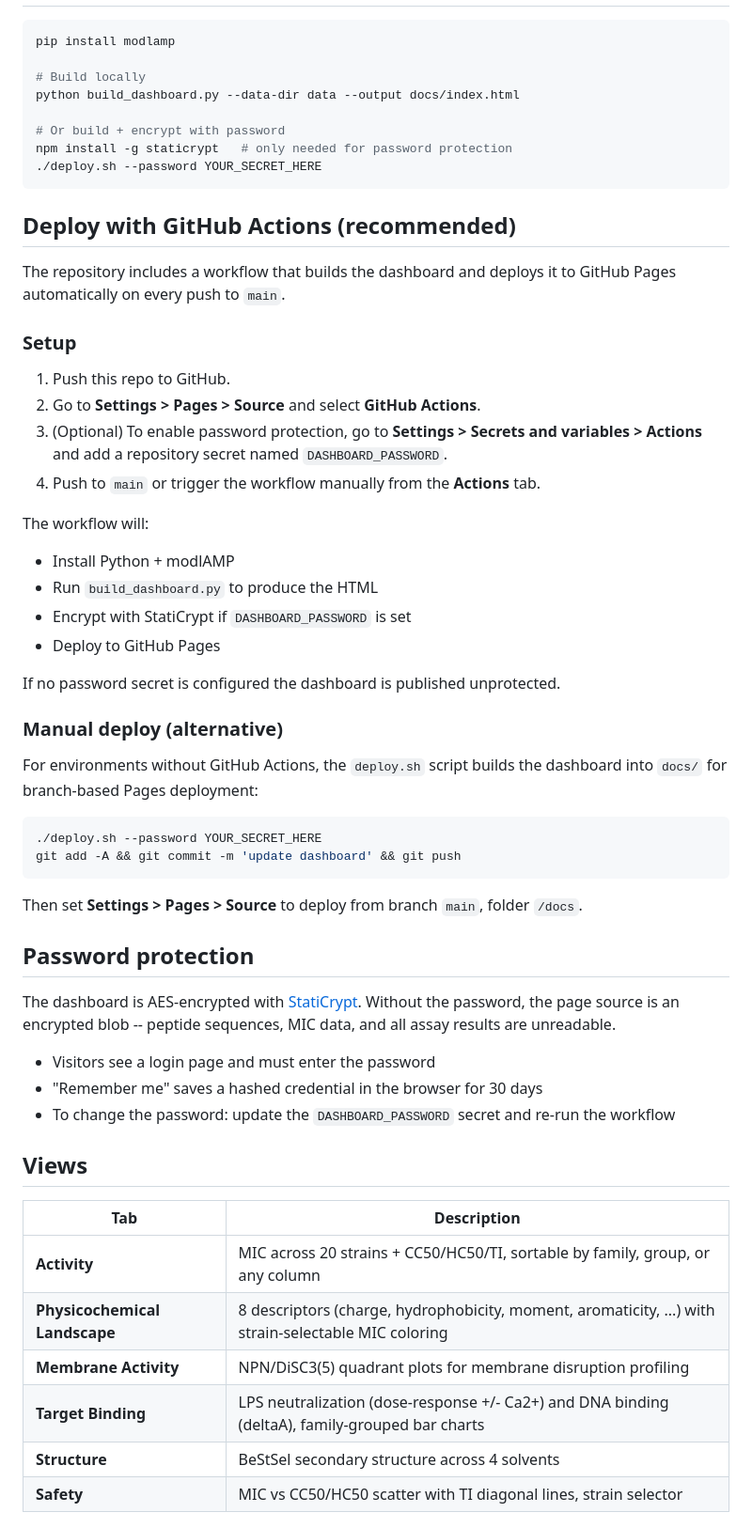
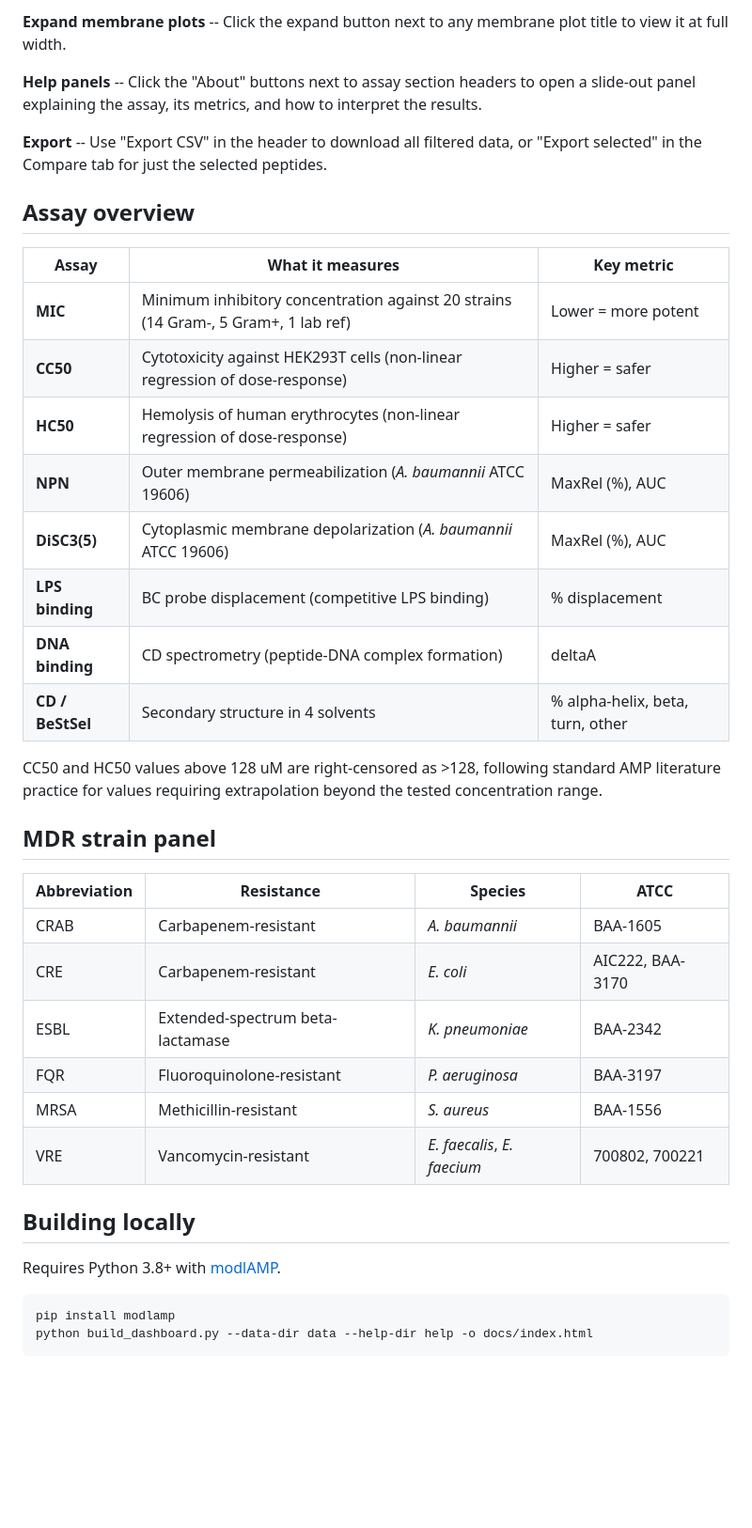
Before and after one commit to szczurek-lab/omegamp-dashboard, a Markdown page: README.md, the part around one of its changes. Shown at 94% size. GitHub-like rendering; blank space fills up the shorter version.

Commit message:
docs: reviewer-facing README

````diff
--- a/README.md
+++ b/README.md
@@ -6,61 +37,41 @@ Interactive companion to the OmegAMP paper -- a generative diffusion framework f
+**Expand membrane plots** -- Click the expand button next to any membrane plot title to view it at full width.
+
+**Help panels** -- Click the "About" buttons next to assay section headers to open a slide-out panel explaining the assay, its metrics, and how to interpret the results.
+
+**Export** -- Use "Export CSV" in the header to download all filtered data, or "Export selected" in the Compare tab for just the selected peptides.
+
+## Assay overview
+
+| Assay | What it measures | Key metric |
+|-------|-----------------|------------|
+| **MIC** | Minimum inhibitory concentration against 20 strains (14 Gram-, 5 Gram+, 1 lab ref) | Lower = more potent |
+| **CC50** | Cytotoxicity against HEK293T cells (non-linear regression of dose-response) | Higher = safer |
+| **HC50** | Hemolysis of human erythrocytes (non-linear regression of dose-response) | Higher = safer |
+| **NPN** | Outer membrane permeabilization (*A. baumannii* ATCC 19606) | MaxRel (%), AUC |
+| **DiSC3(5)** | Cytoplasmic membrane depolarization (*A. baumannii* ATCC 19606) | MaxRel (%), AUC |
+| **LPS binding** | BC probe displacement (competitive LPS binding) | % displacement |
+| **DNA binding** | CD spectrometry (peptide-DNA complex formation) | deltaA |
+| **CD / BeStSel** | Secondary structure in 4 solvents | % alpha-helix, beta, turn, other |
+
+CC50 and HC50 values above 128 uM are right-censored as >128, following standard AMP literature practice for values requiring extrapolation beyond the tested concentration range.
+
+## MDR strain panel
+
+| Abbreviation | Resistance | Species | ATCC |
+|-------------|-----------|---------|------|
+| CRAB | Carbapenem-resistant | *A. baumannii* | BAA-1605 |
+| CRE | Carbapenem-resistant | *E. coli* | AIC222, BAA-3170 |
+| ESBL | Extended-spectrum beta-lactamase | *K. pneumoniae* | BAA-2342 |
+| FQR | Fluoroquinolone-resistant | *P. aeruginosa* | BAA-3197 |
+| MRSA | Methicillin-resistant | *S. aureus* | BAA-1556 |
+| VRE | Vancomycin-resistant | *E. faecalis*, *E. faecium* | 700802, 700221 |
+
+## Building locally
+
+Requires Python 3.8+ with [modlAMP](https://modlamp.org/).
 
 ```bash
 pip install modlamp
-
-# Build locally
-python build_dashboard.py --data-dir data --output docs/index.html
-
-# Or build + encrypt with password
-npm install -g staticrypt   # only needed for password protection
-./deploy.sh --password YOUR_SECRET_HERE
+python build_dashboard.py --data-dir data --help-dir help -o docs/index.html
 ```
 
-## Deploy with GitHub Actions (recommended)
-
-The repository includes a workflow that builds the dashboard and deploys it to GitHub Pages automatically on every push to `main`.
-
-### Setup
-
-1. Push this repo to GitHub.
-2. Go to **Settings > Pages > Source** and select **GitHub Actions**.
-3. (Optional) To enable password protection, go to **Settings > Secrets and variables > Actions** and add a repository secret named `DASHBOARD_PASSWORD`.
-4. Push to `main` or trigger the workflow manually from the **Actions** tab.
-
-The workflow will:
-- Install Python + modlAMP
-- Run `build_dashboard.py` to produce the HTML
-- Encrypt with StatiCrypt if `DASHBOARD_PASSWORD` is set
-- Deploy to GitHub Pages
-
-If no password secret is configured the dashboard is published unprotected.
-
-### Manual deploy (alternative)
-
-For environments without GitHub Actions, the `deploy.sh` script builds the dashboard into `docs/` for branch-based Pages deployment:
-
-```bash
-./deploy.sh --password YOUR_SECRET_HERE
-git add -A && git commit -m 'update dashboard' && git push
-```
-
-Then set **Settings > Pages > Source** to deploy from branch `main`, folder `/docs`.
-
-## Password protection
-
-The dashboard is AES-encrypted with [StatiCrypt](https://github.com/robinmoisson/staticrypt). Without the password, the page source is an encrypted blob -- peptide sequences, MIC data, and all assay results are unreadable.
-
-- Visitors see a login page and must enter the password
-- "Remember me" saves a hashed credential in the browser for 30 days
-- To change the password: update the `DASHBOARD_PASSWORD` secret and re-run the workflow
-
-## Views
-
-| Tab | Description |
-|-----|-------------|
-| **Activity** | MIC across 20 strains + CC50/HC50/TI, sortable by family, group, or any column |
-| **Physicochemical Landscape** | 8 descriptors (charge, hydrophobicity, moment, aromaticity, ...) with strain-selectable MIC coloring |
-| **Membrane Activity** | NPN/DiSC3(5) quadrant plots for membrane disruption profiling |
-| **Target Binding** | LPS neutralization (dose-response +/- Ca2+) and DNA binding (deltaA), family-grouped bar charts |
-| **Structure** | BeStSel secondary structure across 4 solvents |
-| **Safety** | MIC vs CC50/HC50 scatter with TI diagonal lines, strain selector |
-
````
Also changed, not shown: other parts of README.md (+34 -66 lines).
